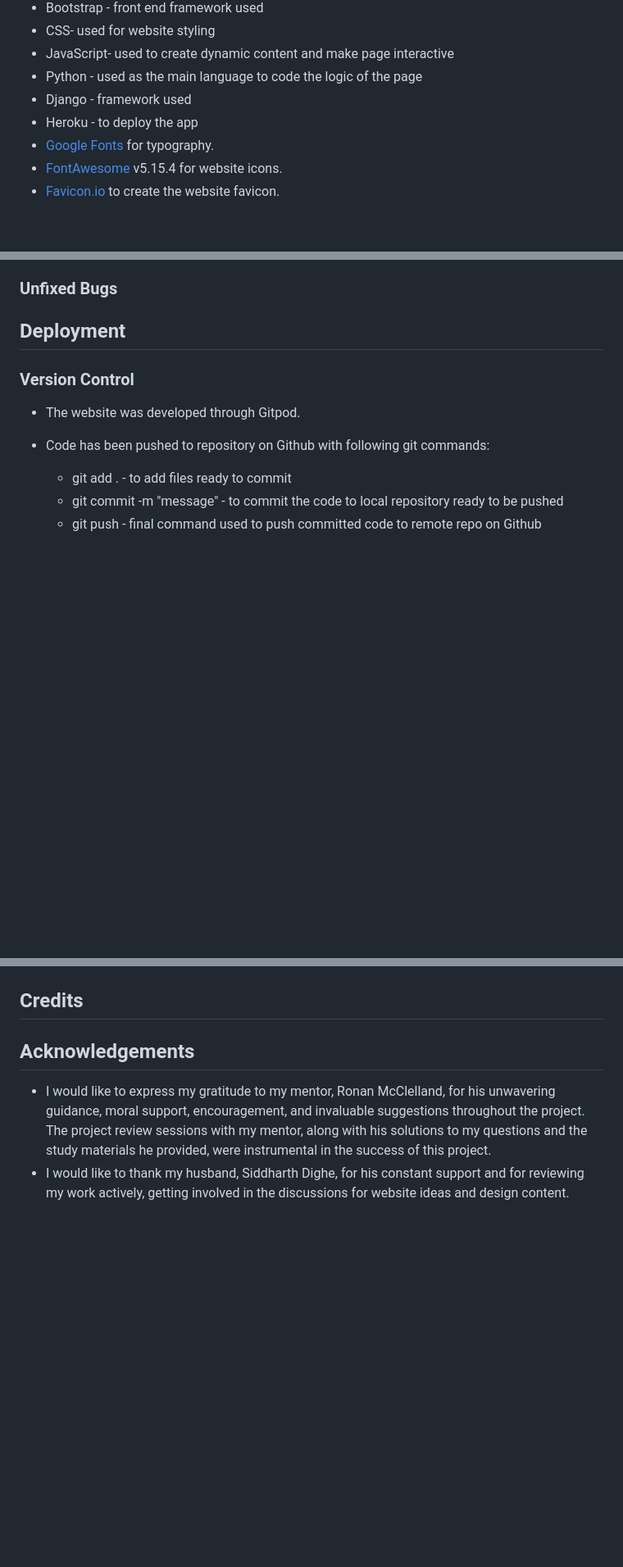
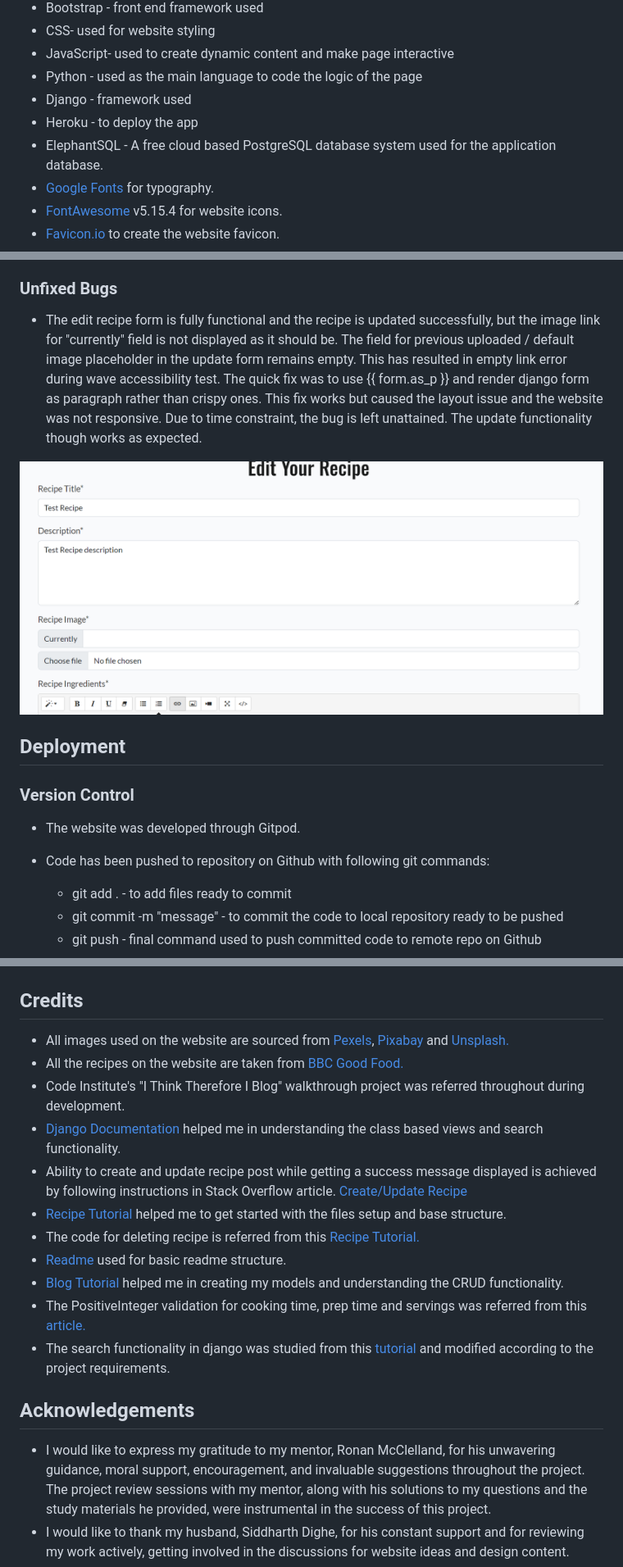
Before and after one commit to gayatrig19/tasty-tales-website-pp4, a Markdown page: README.md, 3 parts joined by grey strips. Shown: that part at 82% size. Drawn GitHub-style; pictures changed too: documentation/docs_images/recipe-edit placeholder.png (added); blank space fills up the shorter version.

Commit message:
Add credits section to README.md file

```diff
--- a/README.md
+++ b/README.md
@@ -676,6 +676,7 @@ The website uses clean, simple design with earthy colours and images that showca
 - Python - used as the main language to code the logic of the page
 - Django - framework used
 - Heroku - to deploy the app
+- ElephantSQL - A free cloud based PostgreSQL database system used for the application database.
 - [Google Fonts](https://fonts.google.com/) for typography.
 - [FontAwesome](https://fontawesome.com/v5/search) v5.15.4 for website icons.
 - [Favicon.io](https://favicon.io/) to create the website favicon.
@@ -1153,8 +1155,9 @@ No unit testing performed at this stage.
     - Fix: The order of apps in my Installed Apps in settings.py for cloudinary was not correct. The apps are reorder correctly, Whitenoise and related staticfiles folder is removed. Static files are served on Cloudinary.
 
 ### Unfixed Bugs
+- The edit recipe form is fully functional and the recipe is updated successfully, but the image link for "currently" field is not displayed as it should be. The field for previous uploaded / default image placeholder in the update form remains empty. This has resulted in empty link error during wave accessibility test. The quick fix was to use {{ form.as_p }} and render django form as paragraph rather than crispy ones. This fix works but caused the layout issue and the website was not responsive. Due to time constraint, the bug is left unattained. The update functionality though works as expected.
 
-
+![edit-page-placeholder-bug](documentation/docs_images/recipe-edit%20placeholder.png)
 
 
 ## Deployment
@@ -1224,6 +1227,17 @@ For more details on how to clone the repository in order to create a copy for ow
 
 ## Credits
 
+- All images used on the website are sourced from [Pexels](https://www.pexels.com/), [Pixabay](https://pixabay.com/) and [Unsplash.](https://unsplash.com/)
+- All the recipes on the website are taken from [BBC Good Food.](https://www.bbcgoodfood.com/)
+- Code Institute's "I Think Therefore I Blog" walkthrough project was referred throughout during development.
+- [Django Documentation](https://docs.djangoproject.com/en/4.2/) helped me in understanding the class based views and search functionality.
+- Ability to create and update recipe post while getting a success message displayed is achieved by following instructions in Stack Overflow article. [Create/Update Recipe](https://stackoverflow.com/questions/67366138/django-display-message-after-creating-a-post)
+- [Recipe Tutorial](https://www.youtube.com/watch?v=ZCPhzoK_bg4&list=PLXuTq6OsqZjbCSfiLNb2f1FOs8viArjWy&index=3) helped me to get started with the files setup and base structure.
+- The code for deleting recipe is referred from this [Recipe Tutorial.](https://www.youtube.com/watch?v=nFa3lC105dM&list=PLXuTq6OsqZjbCSfiLNb2f1FOs8viArjWy&index=13)
+- [Readme](https://github.com/Gareth-McGirr/Portfolio-Project-4-SizzleAndSteak/tree/main?tab=readme-ov-file#heroku-deployment) used for basic readme structure.
+- [Blog Tutorial](https://www.youtube.com/watch?v=B40bteAMM_M&list=PLCC34OHNcOtr025c1kHSPrnP18YPB-NFi) helped me in creating my models and understanding the CRUD functionality.
+- The PositiveInteger validation for cooking time, prep time and servings was referred from this [article.](https://stackoverflow.com/questions/2248617/0-value-in-django-positiveintegerfield)
+- The search functionality in django was studied from this [tutorial](https://learndjango.com/tutorials/django-search-tutorial) and modified according to the project requirements.
 
 
 
```
Also changed, not shown: other parts of README.md (+1 -0 lines).
